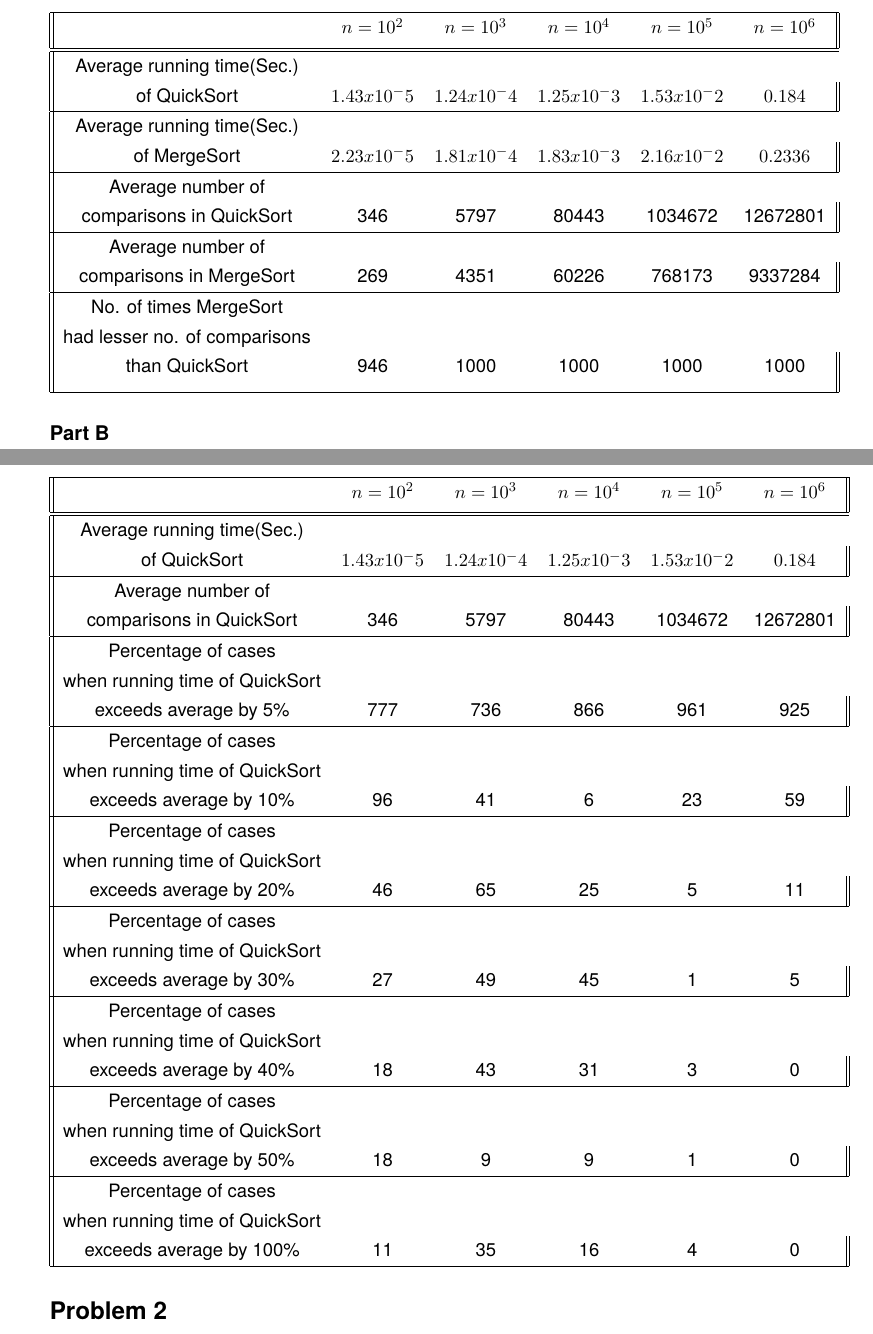
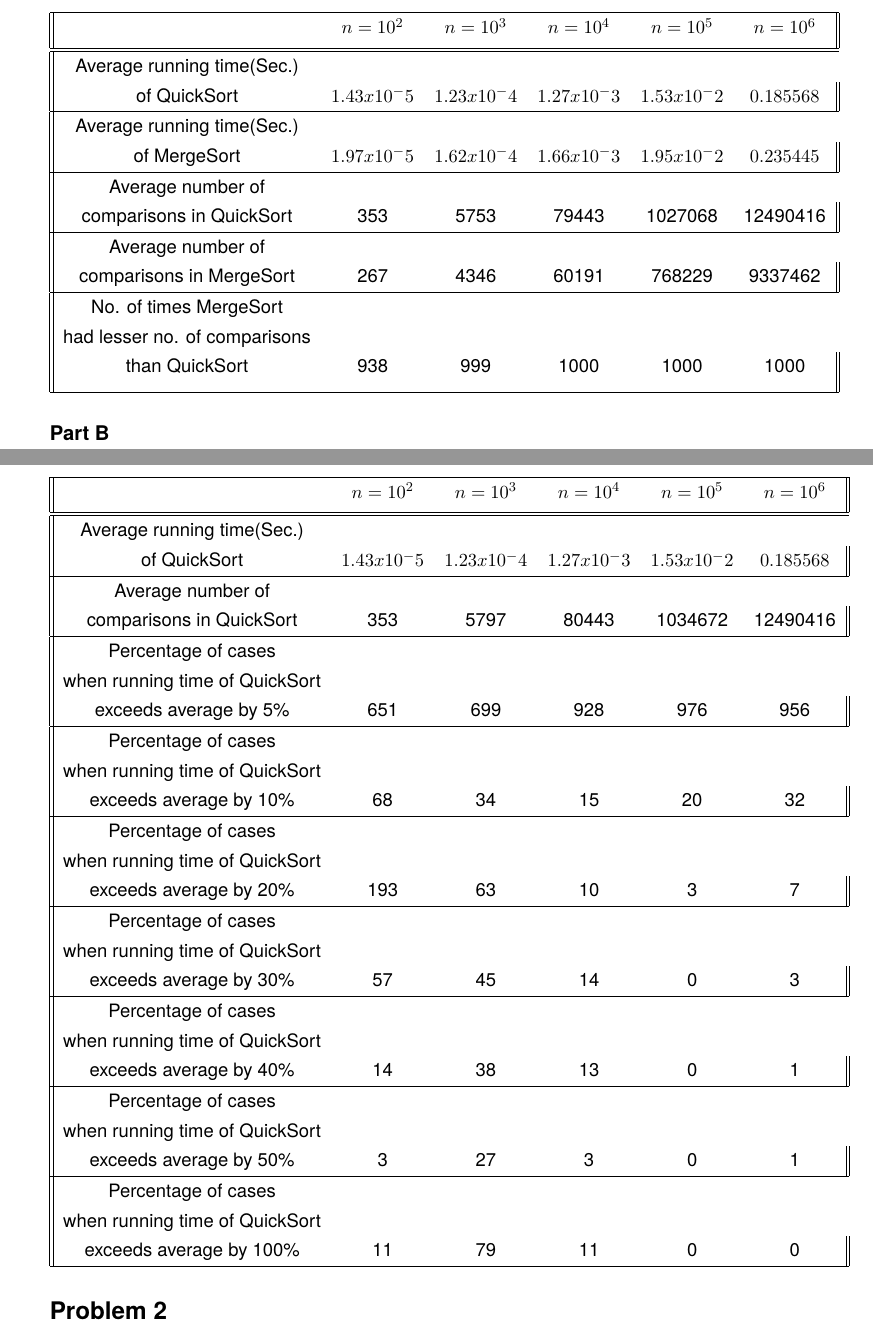
Before and after one commit to deepakgangwar/ESO207A, a LaTeX problem sheet (grp_pro_assignment_3/report.tex): two parts of pages 1 and 2 of 4, joined at a grey line, cut so that both start at the same text. Compiled offline with pdfLaTeX; a LaTeX package or settings file that is missing is left out.

```diff
--- a/grp_pro_assignment_3/report.tex
+++ b/grp_pro_assignment_3/report.tex
@@ -112,18 +112,18 @@
  \hline
   & $n = 10^2$ & $n = 10^3$ & $n = 10^4$ & $n = 10^5$ & $n = 10^6$\\ [0.5ex]
  \hline\hline
- Average running time(Sec.) \\of QuickSort & $1.43 x 10^-5$ & $1.24 x 10^-4$ & $1.25 x 10^-3$ & $1.53 x 10^-2$ & $0.184$\\
+ Average running time(Sec.) \\of QuickSort & $1.43 x 10^-5$ & $1.23 x 10^-4$ & $1.27 x 10^-3$ & $1.53 x 10^-2$ & $0.185568$\\
  \hline
- Average running time(Sec.) \\of MergeSort & $2.23 x 10^-5$ & $1.81 x 10^-4$ & $1.83 x 10^-3$ & $2.16 x 10^-2$ & $0.2336$\\
+ Average running time(Sec.) \\of MergeSort & $1.97 x 10^-5$ & $1.62 x 10^-4$ & $1.66 x 10^-3$ & $1.95 x 10^-2$ & $0.235445$\\
  \hline
  Average number of \\comparisons in
-QuickSort & 346 & 5797 & 80443 & 1034672 & 12672801\\
+QuickSort & 353 & 5753 & 79443 & 1027068 & 12490416\\
  \hline
  Average number of \\comparisons in
-MergeSort & 269 & 4351 & 60226 & 768173 & 9337284\\
+MergeSort & 267 & 4346 & 60191 & 768229 & 9337462\\
  \hline
  No. of times MergeSort \\had lesser no.
-of comparisons \\than QuickSort & 946 & 1000 & 1000 & 1000 & 1000\\ [1ex]
+of comparisons \\than QuickSort & 938 & 999 & 1000 & 1000 & 1000\\ [1ex]
  \hline
 \end{tabular}
 \end{center}
@@ -134,31 +134,31 @@
  \hline
   & $n = 10^2$ & $n = 10^3$ & $n = 10^4$ & $n = 10^5$ & $n = 10^6$\\ [0.5ex]
  \hline\hline
- Average running time(Sec.) \\of QuickSort & $1.43 x 10^-5$ & $1.24 x 10^-4$ & $1.25 x 10^-3$ & $1.53 x 10^-2$ & $0.184$\\
+ Average running time(Sec.) \\of QuickSort & $1.43 x 10^-5$ & $1.23 x 10^-4$ & $1.27 x 10^-3$ & $1.53 x 10^-2$ & $0.185568$\\
  \hline
  Average number of \\comparisons in
-QuickSort & 346 & 5797 & 80443 & 1034672 & 12672801\\
+QuickSort & 353 & 5797 & 80443 & 1034672 & 12490416\\
  \hline
 Percentage of cases \\when running time
-of QuickSort \\exceeds average by 5\% & 777 & 736 & 866 & 961 & 925\\
+of QuickSort \\exceeds average by 5\% & 651 & 699 & 928 & 976 & 956\\
  \hline
  Percentage of cases \\when running time
-of QuickSort \\exceeds average by 10\% & 96 & 41 & 6 & 23 & 59\\
+of QuickSort \\exceeds average by 10\% & 68 & 34 & 15 & 20 & 32\\
  \hline
  Percentage of cases \\when running time
-of QuickSort \\exceeds average by 20\% & 46 & 65 & 25 & 5 & 11\\
+of QuickSort \\exceeds average by 20\% & 193 & 63 & 10 & 3 & 7\\
  \hline
  Percentage of cases \\when running time
-of QuickSort \\exceeds average by 30\% & 27 & 49 & 45 & 1 & 5\\
+of QuickSort \\exceeds average by 30\% & 57 & 45 & 14 & 0 & 3\\
  \hline
  Percentage of cases \\when running time
-of QuickSort \\exceeds average by 40\% & 18 & 43 & 31 & 3 & 0\\
+of QuickSort \\exceeds average by 40\% & 14 & 38 & 13 & 0 & 1\\
  \hline
  Percentage of cases \\when running time
-of QuickSort \\exceeds average by 50\% & 18 & 9 & 9 & 1 & 0\\
+of QuickSort \\exceeds average by 50\% & 3 & 27 & 3 & 0 & 1\\
  \hline
  Percentage of cases \\when running time
-of QuickSort \\exceeds average by 100\% & 11 & 35 & 16 & 4 & 0\\
+of QuickSort \\exceeds average by 100\% & 11 & 79 & 11 & 0 & 0\\
  \hline
 \end{tabular}
 \end{center}
```
